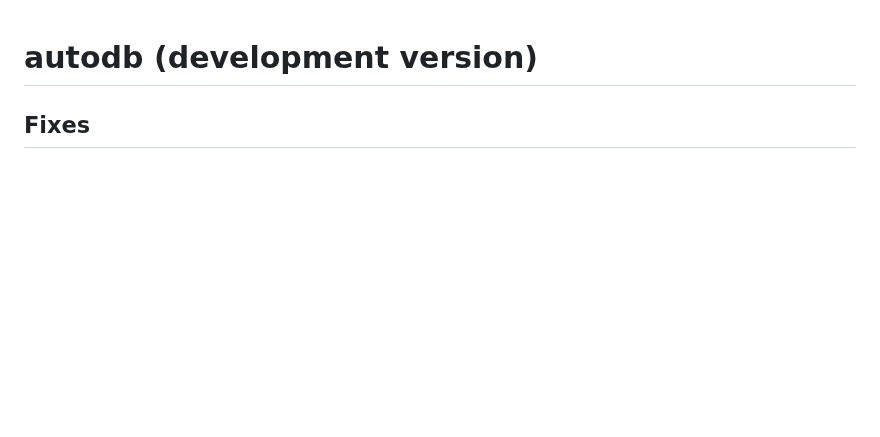
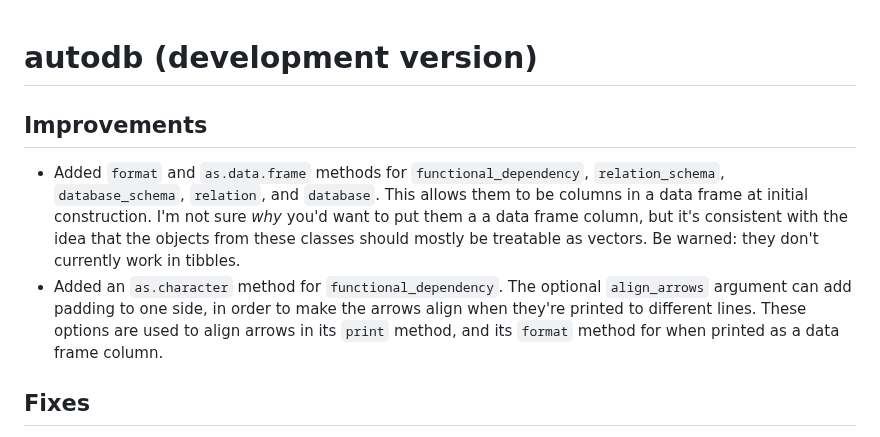
Before and after one commit to CharnelMouse/autodb, a Markdown page: NEWS.md, the part around the change. GitHub-like rendering; blank space fills up the shorter version.

Commit message:
Add new methods for supporting data frame use to NEWS

```diff
--- a/NEWS.md
+++ b/NEWS.md
@@ -1,4 +1,9 @@
 # autodb (development version)
+
+## Improvements
+
+* Added `format` and `as.data.frame` methods for `functional_dependency`, `relation_schema`, `database_schema`, `relation`, and `database`. This allows them to be columns in a data frame at initial construction. I'm not sure *why* you'd want to put them a a data frame column, but it's consistent with the idea that the objects from these classes should mostly be treatable as vectors. Be warned: they don't currently work in tibbles.
+* Added an `as.character` method for `functional_dependency`. The optional `align_arrows` argument can add padding to one side, in order to make the arrows align when they're printed to different lines. These options are used to align arrows in its `print` method, and its `format` method for when printed as a data frame column.
 
 ## Fixes
 
```
